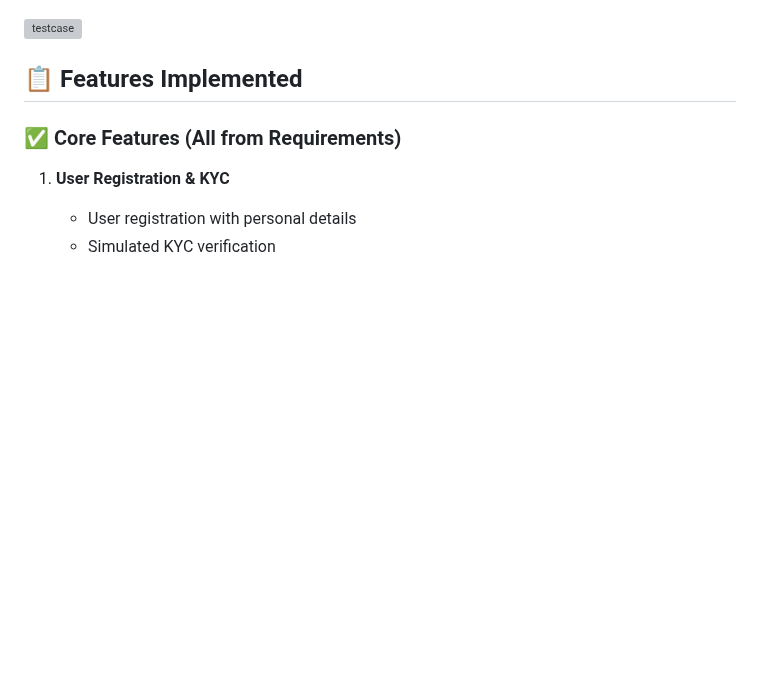
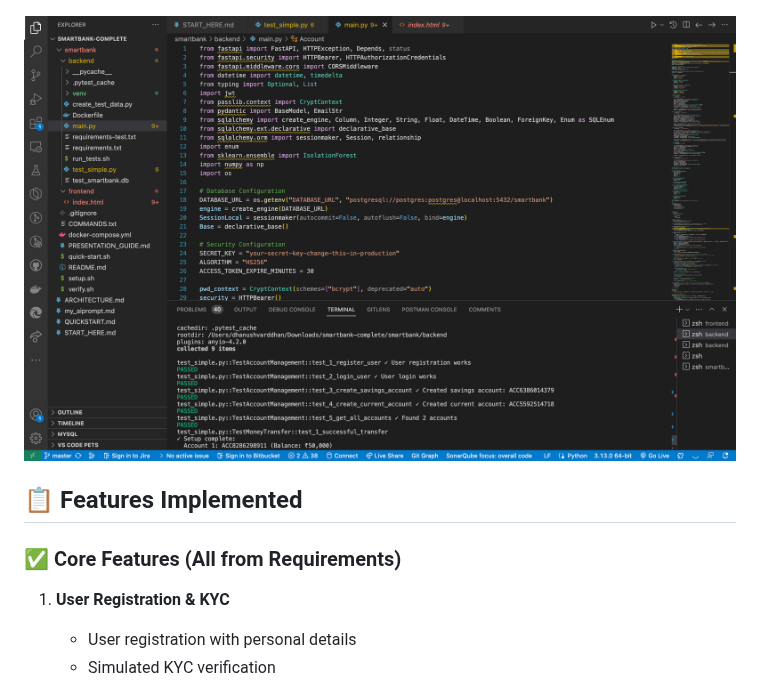
Before and after one commit to Dhanush-varddhan-k/hcl_hackathon_chennai, a Markdown page: README.md, the part around the change. Rendered like a GitHub page; blank space fills up the shorter version; grey boxes are pictures that could not be loaded.

```diff
--- a/README.md
+++ b/README.md
@@ -14,7 +14,7 @@ A complete, production-ready banking backend system built with FastAPI, PostgreS
 ### Admin Dashboard
 ![Admin Dashboard](admin.png)
 
-![testcase](testcase.png)
+![testcase](testcases.png)
 ## 📋 Features Implemented
 
 ### ✅ Core Features (All from Requirements)
```
